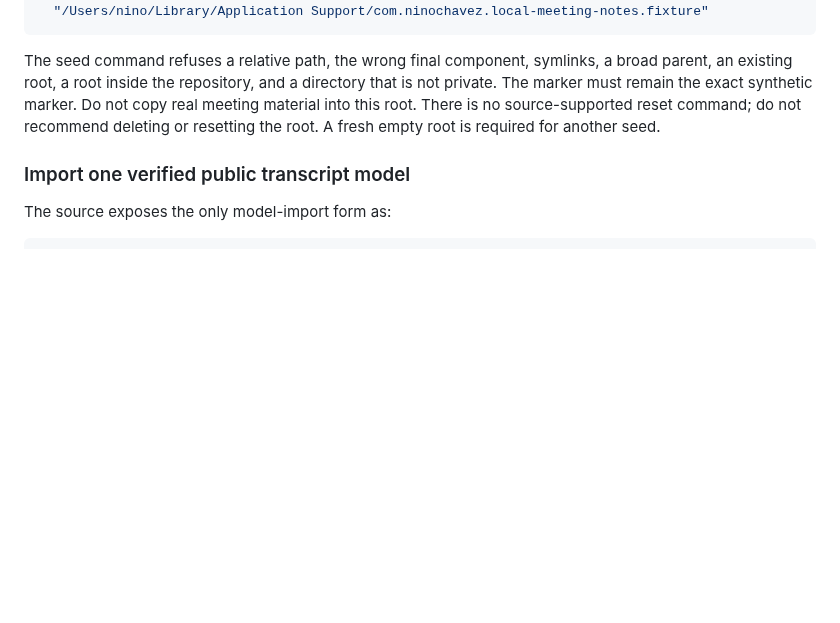
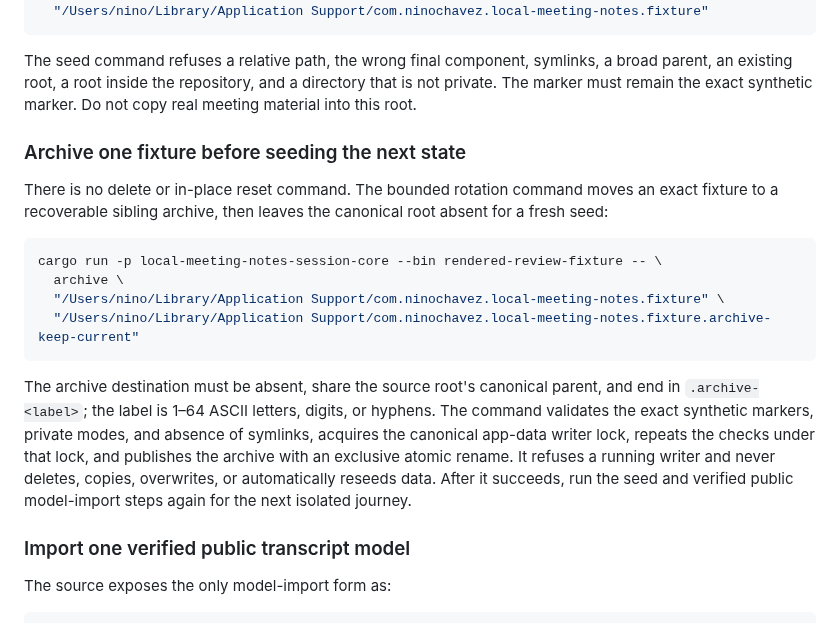
Before and after one commit to nino-chavez/meeting-notes-local, a Markdown page: docs/distribution-runbook.md, the part around the change. Rendered like a GitHub page; blank space fills up the shorter version.

Commit message:
docs(yawn): document recoverable fixture rotation

````diff
--- a/docs/distribution-runbook.md
+++ b/docs/distribution-runbook.md
@@ -570,9 +570,29 @@ cargo run -p local-meeting-notes-session-core --bin rendered-review-fixture -- \
 The seed command refuses a relative path, the wrong final component, symlinks,
 a broad parent, an existing root, a root inside the repository, and a directory
 that is not private. The marker must remain the exact synthetic marker. Do not
-copy real meeting material into this root. There is no source-supported reset
-command; do not recommend deleting or resetting the root. A fresh empty root is
-required for another seed.
+copy real meeting material into this root.
+
+### Archive one fixture before seeding the next state
+
+There is no delete or in-place reset command. The bounded rotation command moves
+an exact fixture to a recoverable sibling archive, then leaves the canonical root
+absent for a fresh seed:
+
+```bash
+cargo run -p local-meeting-notes-session-core --bin rendered-review-fixture -- \
+  archive \
+  "/Users/nino/Library/Application Support/com.ninochavez.local-meeting-notes.fixture" \
+  "/Users/nino/Library/Application Support/com.ninochavez.local-meeting-notes.fixture.archive-keep-current"
+```
+
+The archive destination must be absent, share the source root's canonical
+parent, and end in `.archive-<label>`; the label is 1–64 ASCII letters, digits,
+or hyphens. The command validates the exact synthetic markers, private modes,
+and absence of symlinks, acquires the canonical app-data writer lock, repeats
+the checks under that lock, and publishes the archive with an exclusive atomic
+rename. It refuses a running writer and never deletes, copies, overwrites, or
+automatically reseeds data. After it succeeds, run the seed and verified public
+model-import steps again for the next isolated journey.
 
 ### Import one verified public transcript model
 
````
Also changed, not shown: docs/roadmap.md (+7 -0 lines).
